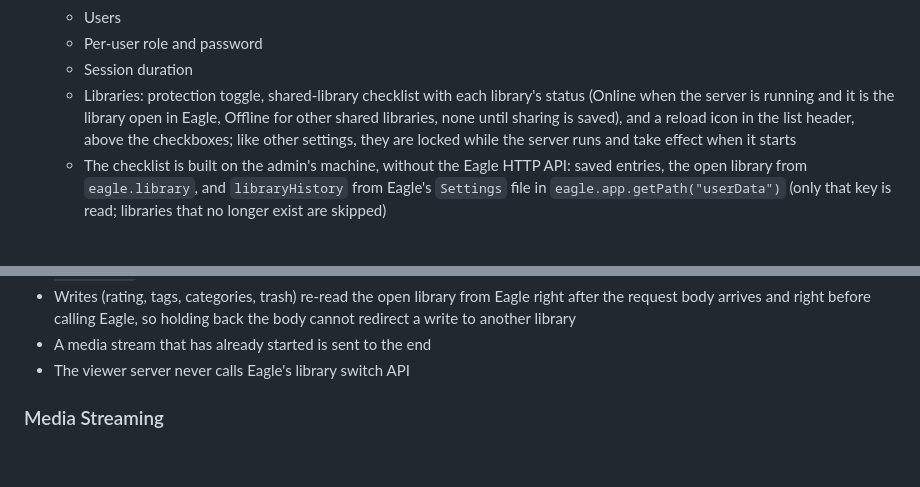
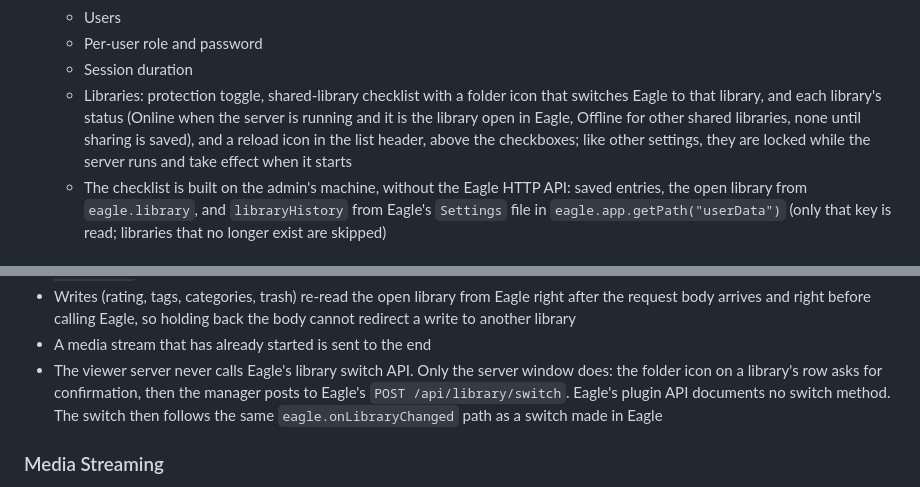
Before and after one commit to tuki0918/eagle-media-preview-server, a Markdown page: docs/EAGLE_PLUGIN_SPEC.md, 2 parts joined by grey strips. GitHub-like rendering; blank space fills up the shorter version.

```diff
--- a/docs/EAGLE_PLUGIN_SPEC.md
+++ b/docs/EAGLE_PLUGIN_SPEC.md
@@ -192,7 +192,7 @@ Build output is created under `dist`:
   - Users
   - Per-user role and password
   - Session duration
-  - Libraries: protection toggle, shared-library checklist with each library's status (Online when the server is running and it is the library open in Eagle, Offline for other shared libraries, none until sharing is saved), and a reload icon in the list header, above the checkboxes; like other settings, they are locked while the server runs and take effect when it starts
+  - Libraries: protection toggle, shared-library checklist with a folder icon that switches Eagle to that library, and each library's status (Online when the server is running and it is the library open in Eagle, Offline for other shared libraries, none until sharing is saved), and a reload icon in the list header, above the checkboxes; like other settings, they are locked while the server runs and take effect when it starts
   - The checklist is built on the admin's machine, without the Eagle HTTP API: saved entries, the open library from `eagle.library`, and `libraryHistory` from Eagle's `Settings` file in `eagle.app.getPath("userData")` (only that key is read; libraries that no longer exist are skipped)
 
 ### Persisted Settings
@@ -414,7 +414,7 @@ The viewer server calls Eagle's local Web API at `http://localhost:41595/api/v2/
 - The check is repeated within the request, without extra Eagle calls for reads: each request remembers the library it was admitted for and a switch counter bumped by `eagle.onLibraryChanged`. Right before a JSON answer or a media stream is sent, the cached library info and the counter must still match; otherwise the answer is replaced with `409 LIBRARY_CHANGED` and `X-Library-Id` reports the new library
 - Writes (rating, tags, categories, trash) re-read the open library from Eagle right after the request body arrives and right before calling Eagle, so holding back the body cannot redirect a write to another library
 - A media stream that has already started is sent to the end
-- The viewer server never calls Eagle's library switch API
+- The viewer server never calls Eagle's library switch API. Only the server window does: the folder icon on a library's row asks for confirmation, then the manager posts to Eagle's `POST /api/library/switch`. Eagle's plugin API documents no switch method. The switch then follows the same `eagle.onLibraryChanged` path as a switch made in Eagle
 
 ### Media Streaming
 
```
Also changed, not shown: CHANGELOG.md (+1 -0 lines), README.md (+3 -1 lines), docs/server_panel_libraries.png, 8 other files.
